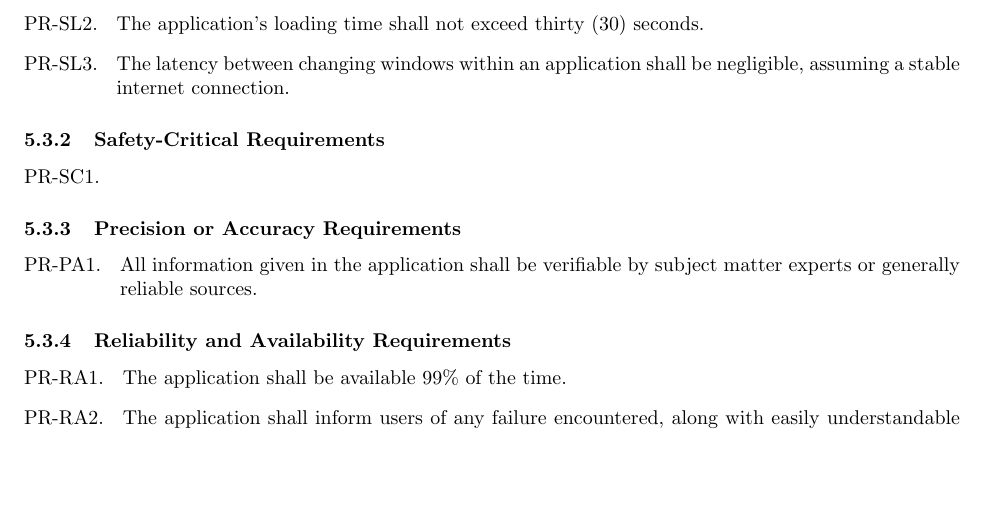
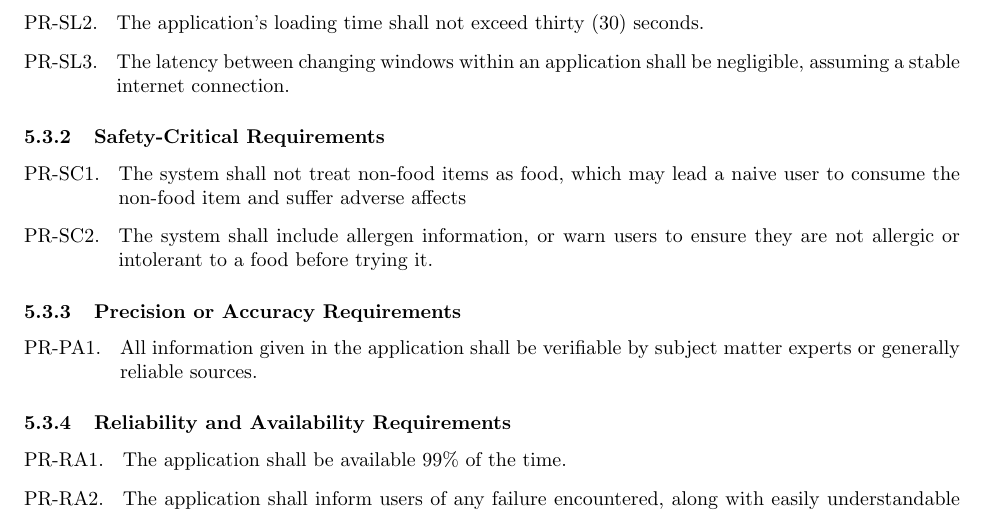
Before and after one commit to tasnint/3A04-Project, a LaTeX document (SE3A04_D1_Template.tex): part of page 13 of 15, cut so that both start at the same text, the shorter picture padded with empty space. Compiled offline with pdfLaTeX.

Commit message:
safety-critical req

```diff
--- a/SE3A04_D1_Template.tex
+++ b/SE3A04_D1_Template.tex
@@ -916,7 +916,8 @@ Any other assumptions made that, if it fails to hold, could require you to chang
 \label{ssub:safety_critical_requirements}
 % Begin SubSubSection
 \begin{enumerate}[{PR-SC}1. ]
-	\item
+	\item The system shall not treat non-food items as food, which may lead a naive user to consume the non-food item and suffer adverse affects
+	\item The system shall include allergen information, or warn users to ensure they are not allergic or intolerant to a food before trying it.
 \end{enumerate}
 % End SubSubSection
 
```
